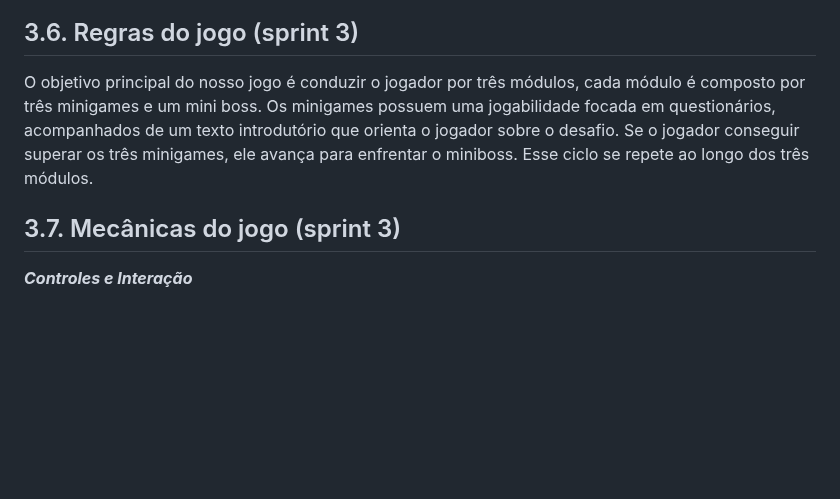
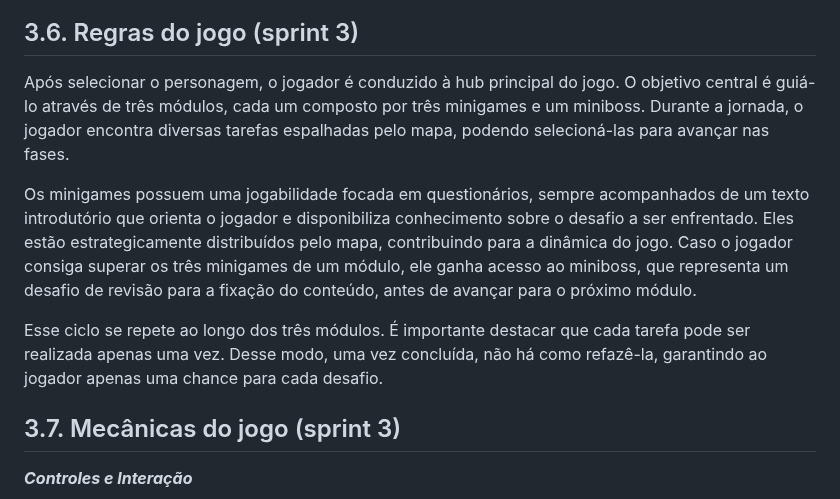
Before and after one commit to joaocardosodias/Capital-Downfall, a Markdown page: documents/gdd.md, the part around the change. Rendered like a GitHub page; blank space fills up the shorter version.

```diff
--- a/documents/gdd.md
+++ b/documents/gdd.md
@@ -463,7 +463,11 @@ A seção em rosa se refere representa a opção de escolha quanto a ordem de jo
 
 ## 3.6. Regras do jogo (sprint 3)
 
-O objetivo principal do nosso jogo é conduzir o jogador por três módulos, cada módulo é composto por três minigames e um mini boss. Os minigames possuem uma jogabilidade focada em questionários, acompanhados de um texto introdutório que orienta o jogador sobre o desafio. Se o jogador conseguir superar os três minigames, ele avança para enfrentar o miniboss. Esse ciclo se repete ao longo dos três módulos.
+Após selecionar o personagem, o jogador é conduzido à hub principal do jogo. O objetivo central é guiá-lo através de três módulos, cada um composto por três minigames e um miniboss. Durante a jornada, o jogador encontra diversas tarefas espalhadas pelo mapa, podendo selecioná-las para avançar nas fases.
+
+Os minigames possuem uma jogabilidade focada em questionários, sempre acompanhados de um texto introdutório que orienta o jogador e disponibiliza conhecimento sobre o desafio a ser enfrentado. Eles estão estrategicamente distribuídos pelo mapa, contribuindo para a dinâmica do jogo. Caso o jogador consiga superar os três minigames de um módulo, ele ganha acesso ao miniboss, que representa um desafio de revisão para a fixação do conteúdo, antes de avançar para o próximo módulo.
+
+Esse ciclo se repete ao longo dos três módulos. É importante destacar que cada tarefa pode ser realizada apenas uma vez. Desse modo, uma vez concluída, não há como refazê-la, garantindo ao jogador apenas uma chance para cada desafio.
 
 ## 3.7. Mecânicas do jogo (sprint 3)
 
```
